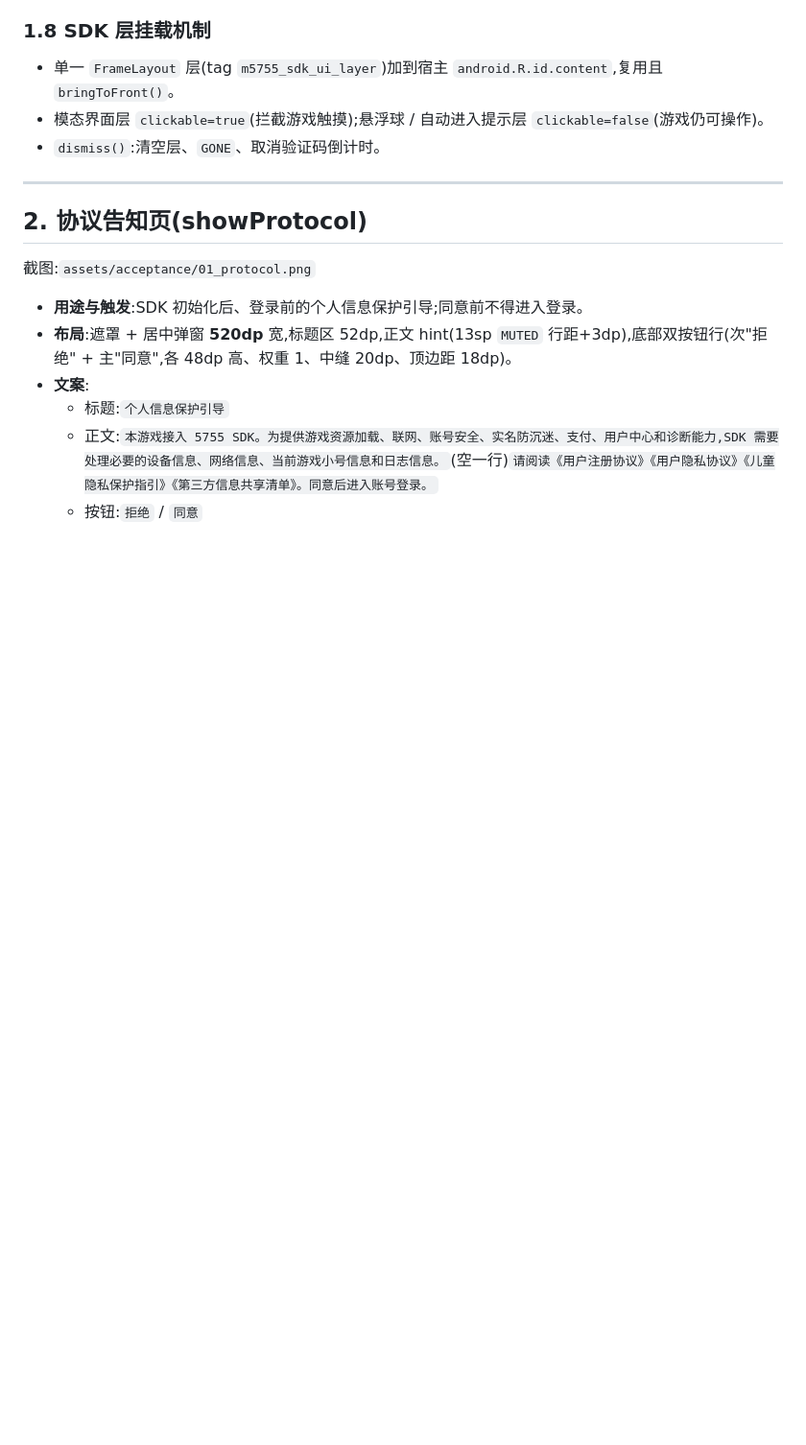
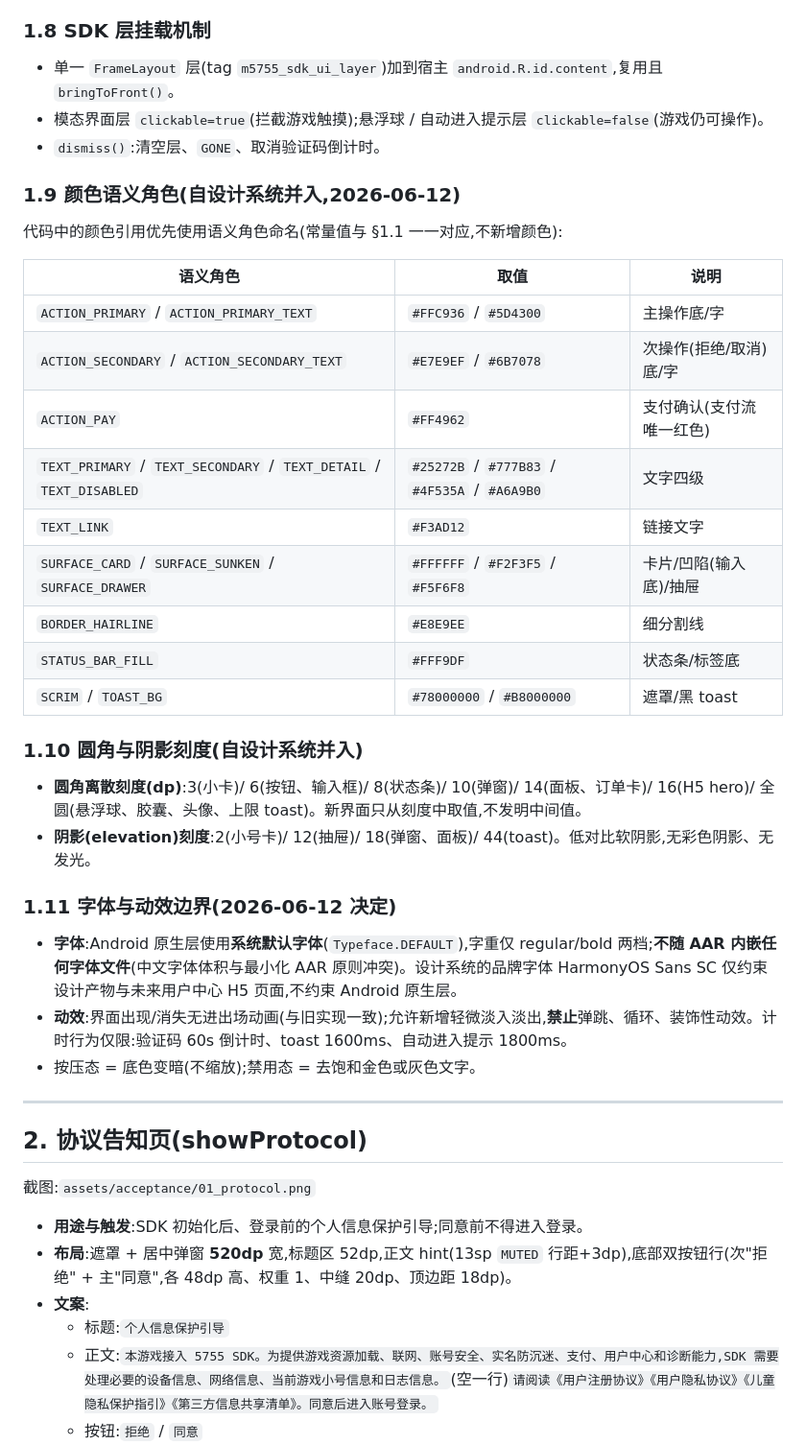
Before and after one commit to overlords/5755-plus, a Markdown page: docs/07-ui-spec.md, the part around one of its changes. Shown at 96% size. Rendered like a GitHub page; blank space fills up the shorter version.

Commit message:
设计系统同步:07 增补视觉上游治理与四项新规范(语义色/刻度/字体边界/动效)
claude.ai 设计系统项目「5755 SDK Design System」定位为视觉上游(07 §0.4):
07 仍是 Android 实现唯一 UI 口径,设计产出进实现先修订 07;React/CSS 不进工程,
仓库不存快照(经 DesignSync 按需读取)。并入新规范:§1.9 颜色语义角色(取值与
§1.1 一致)、§1.10 圆角/阴影离散刻度、§1.11 字体边界(Android 系统字体,不内嵌
字体文件;鸿蒙字体仅约束设计产物与 H5)与动效边界。02 新增"SDK 设计系统"词条。

Co-Authored-By: Claude Fable 5 <noreply@anthropic.com>

```diff
--- a/docs/07-ui-spec.md
+++ b/docs/07-ui-spec.md
@@ -137,6 +145,33 @@ smallText 行距 +2dp;hint 行距 +3dp。粗体使用 `Typeface.DEFAULT` + `Type
 - 单一 `FrameLayout` 层(tag `m5755_sdk_ui_layer`)加到宿主 `android.R.id.content`,复用且 `bringToFront()`。
 - 模态界面层 `clickable=true`(拦截游戏触摸);悬浮球 / 自动进入提示层 `clickable=false`(游戏仍可操作)。
 - `dismiss()`:清空层、`GONE`、取消验证码倒计时。
+
+### 1.9 颜色语义角色(自设计系统并入,2026-06-12)
+
+代码中的颜色引用优先使用语义角色命名(常量值与 §1.1 一一对应,不新增颜色):
+
+| 语义角色 | 取值 | 说明 |
+| --- | --- | --- |
+| `ACTION_PRIMARY` / `ACTION_PRIMARY_TEXT` | `#FFC936` / `#5D4300` | 主操作底/字 |
+| `ACTION_SECONDARY` / `ACTION_SECONDARY_TEXT` | `#E7E9EF` / `#6B7078` | 次操作(拒绝/取消)底/字 |
+| `ACTION_PAY` | `#FF4962` | 支付确认(支付流唯一红色) |
+| `TEXT_PRIMARY` / `TEXT_SECONDARY` / `TEXT_DETAIL` / `TEXT_DISABLED` | `#25272B` / `#777B83` / `#4F535A` / `#A6A9B0` | 文字四级 |
+| `TEXT_LINK` | `#F3AD12` | 链接文字 |
+| `SURFACE_CARD` / `SURFACE_SUNKEN` / `SURFACE_DRAWER` | `#FFFFFF` / `#F2F3F5` / `#F5F6F8` | 卡片/凹陷(输入底)/抽屉 |
+| `BORDER_HAIRLINE` | `#E8E9EE` | 细分割线 |
+| `STATUS_BAR_FILL` | `#FFF9DF` | 状态条/标签底 |
+| `SCRIM` / `TOAST_BG` | `#78000000` / `#B8000000` | 遮罩/黑 toast |
+
+### 1.10 圆角与阴影刻度(自设计系统并入)
+
+- **圆角离散刻度(dp)**:3(小卡)/ 6(按钮、输入框)/ 8(状态条)/ 10(弹窗)/ 14(面板、订单卡)/ 16(H5 hero)/ 全圆(悬浮球、胶囊、头像、上限 toast)。新界面只从刻度中取值,不发明中间值。
+- **阴影(elevation)刻度**:2(小号卡)/ 12(抽屉)/ 18(弹窗、面板)/ 44(toast)。低对比软阴影,无彩色阴影、无发光。
+
+### 1.11 字体与动效边界(2026-06-12 决定)
+
+- **字体**:Android 原生层使用**系统默认字体**(`Typeface.DEFAULT`),字重仅 regular/bold 两档;**不随 AAR 内嵌任何字体文件**(中文字体体积与最小化 AAR 原则冲突)。设计系统的品牌字体 HarmonyOS Sans SC 仅约束设计产物与未来用户中心 H5 页面,不约束 Android 原生层。
+- **动效**:界面出现/消失无进出场动画(与旧实现一致);允许新增轻微淡入淡出,**禁止**弹跳、循环、装饰性动效。计时行为仅限:验证码 60s 倒计时、toast 1600ms、自动进入提示 1800ms。
+- 按压态 = 底色变暗(不缩放);禁用态 = 去饱和金色或灰色文字。
 
 ---
 
```
Also changed, not shown: other parts of docs/07-ui-spec.md (+8 -0 lines), CLAUDE.md (+1 -1 lines), docs/02-terminology.md (+2 -0 lines).
